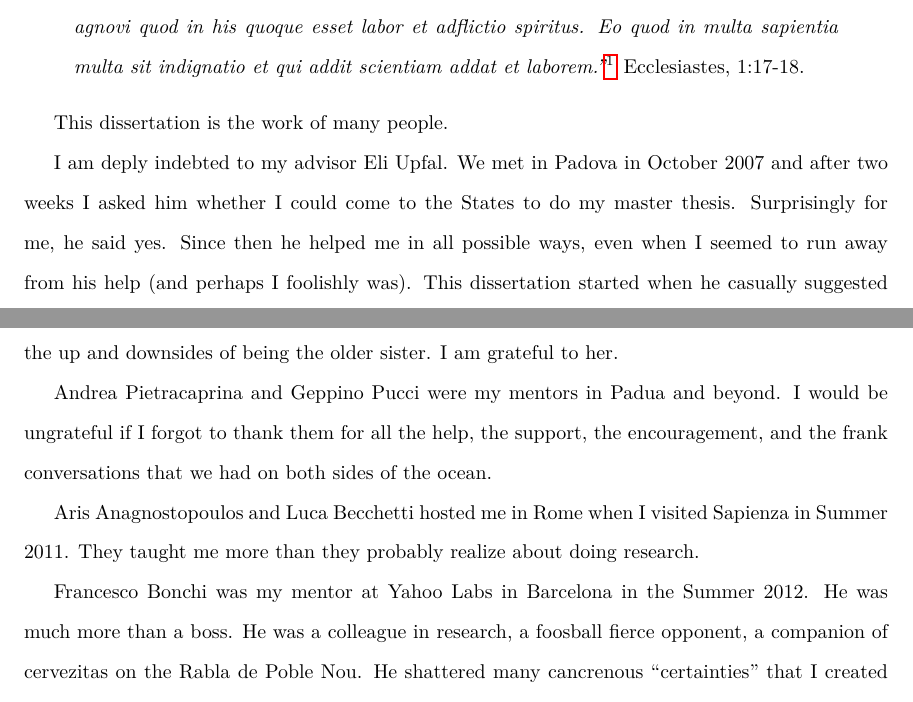
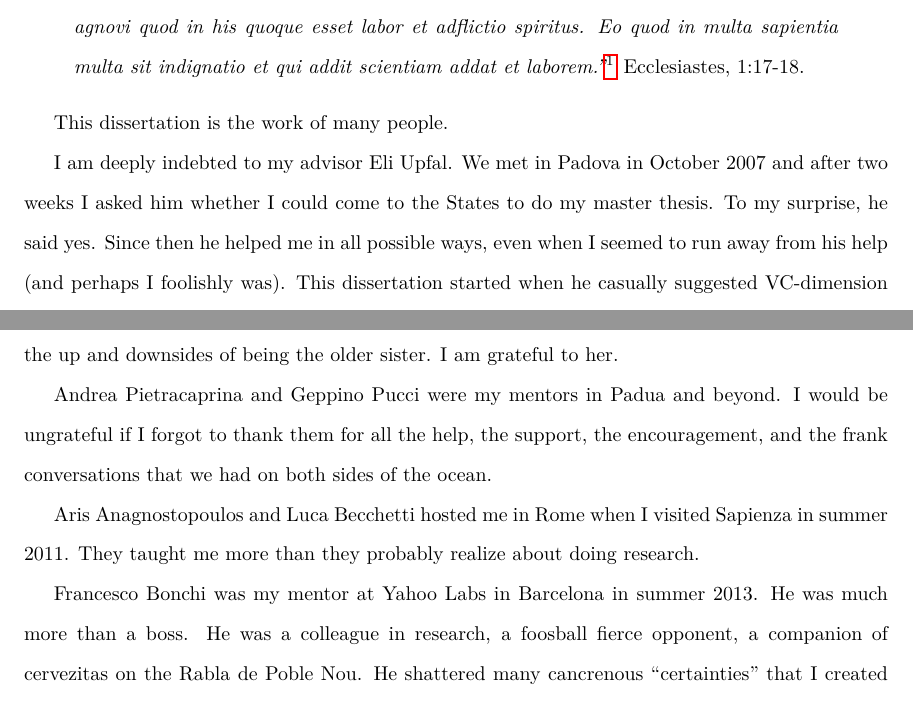
Before and after one commit to ZhizhongIsaacChen/dissertation, a LaTeX thesis (dissertation.tex, which reads preface.tex): two parts of pages 6 and 7 of 189, joined at a grey line, cut so that both start at the same text. Compiled offline with pdfLaTeX.

Commit message:
Fix typos pointed out by Jilles.

```diff
--- a/preface.tex
+++ b/preface.tex
@@ -10,9 +10,9 @@
 
 This dissertation is the work of many people.
 
-I am deply indebted to my advisor Eli Upfal. We met in Padova in October 2007
+I am deeply indebted to my advisor Eli Upfal. We met in Padova in October 2007
 and after two weeks I asked him whether I could come to the States to do my
-master thesis. Surprisingly for me, he said yes. Since then he helped me in all
+master thesis. To my surprise, he said yes. Since then he helped me in all
 possible ways, even when I seemed to run away from his help (and perhaps I
 foolishly was). This dissertation started when he casually suggested
 VC-dimension as a tool to overcome some limitations of the ``Chernoff + Union
@@ -42,10 +42,10 @@ encouragement, and the frank conversations that we had on both sides of the
 ocean.
 
 Aris Anagnostopoulos and Luca Becchetti hosted me in Rome when I visited
-Sapienza in Summer 2011. They taught me more than they probably realize about
+Sapienza in summer 2011. They taught me more than they probably realize about
 doing research.
 
-Francesco Bonchi was my mentor at Yahoo Labs in Barcelona in the Summer 2012. He
+Francesco Bonchi was my mentor at Yahoo Labs in Barcelona in summer 2013. He
 was much more than a boss. He was a colleague in research, a foosball fierce
 opponent, a companion of cervezitas on the Rabla de Poble Nou.  He shattered
 many cancrenous ``certainties'' that I created for myself, and showed me what it
```
Also changed, not shown: dissertation.pdf.
